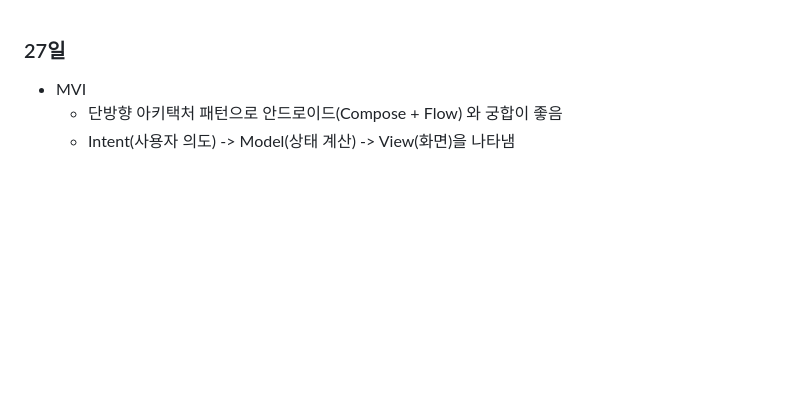
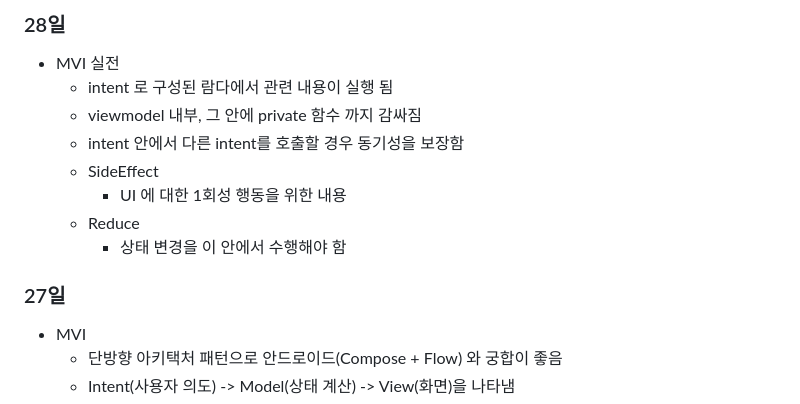
Before and after one commit to shim506/shim506.github.io, a Markdown page: 25_1/README.md, the part around the change. Drawn GitHub-style; blank space fills up the shorter version.

```diff
--- a/25_1/README.md
+++ b/25_1/README.md
@@ -1,3 +1,14 @@
+### 28일
+- MVI 실전
+    - intent 로 구성된 람다에서 관련 내용이 실행 됨
+    - viewmodel 내부, 그 안에 private 함수 까지 감싸짐
+    - intent 안에서 다른 intent를 호출할 경우 동기성을 보장함
+    - SideEffect
+        - UI 에 대한 1회성 행동을 위한 내용
+    - Reduce
+        - 상태 변경을 이 안에서 수행해야 함
+
+
 ### 27일
 - MVI
     - 단방향 아키택처 패턴으로 안드로이드(Compose + Flow) 와 궁합이 좋음
```
Also changed, not shown: 25_2/README.md (added, +8 -0 lines).
